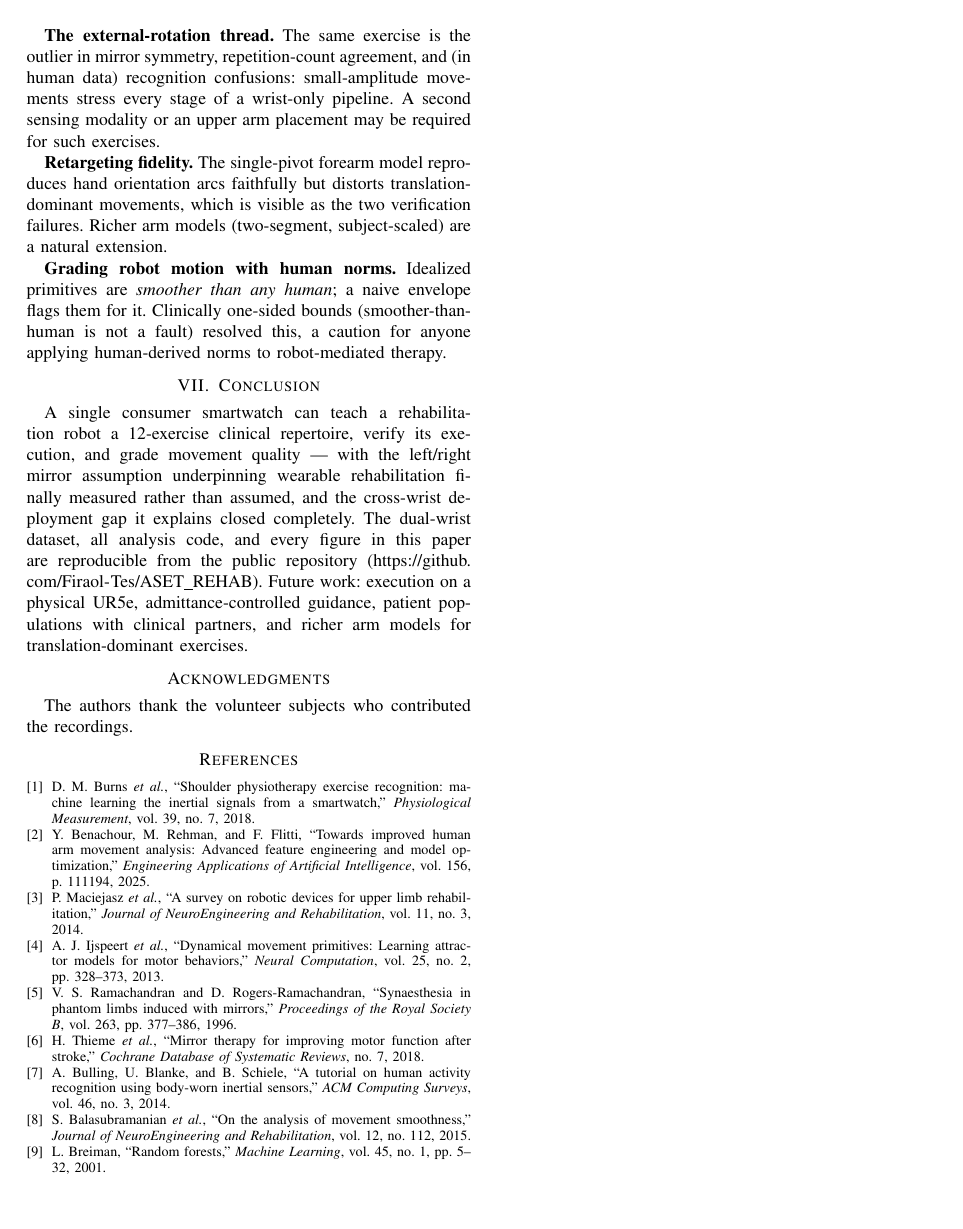
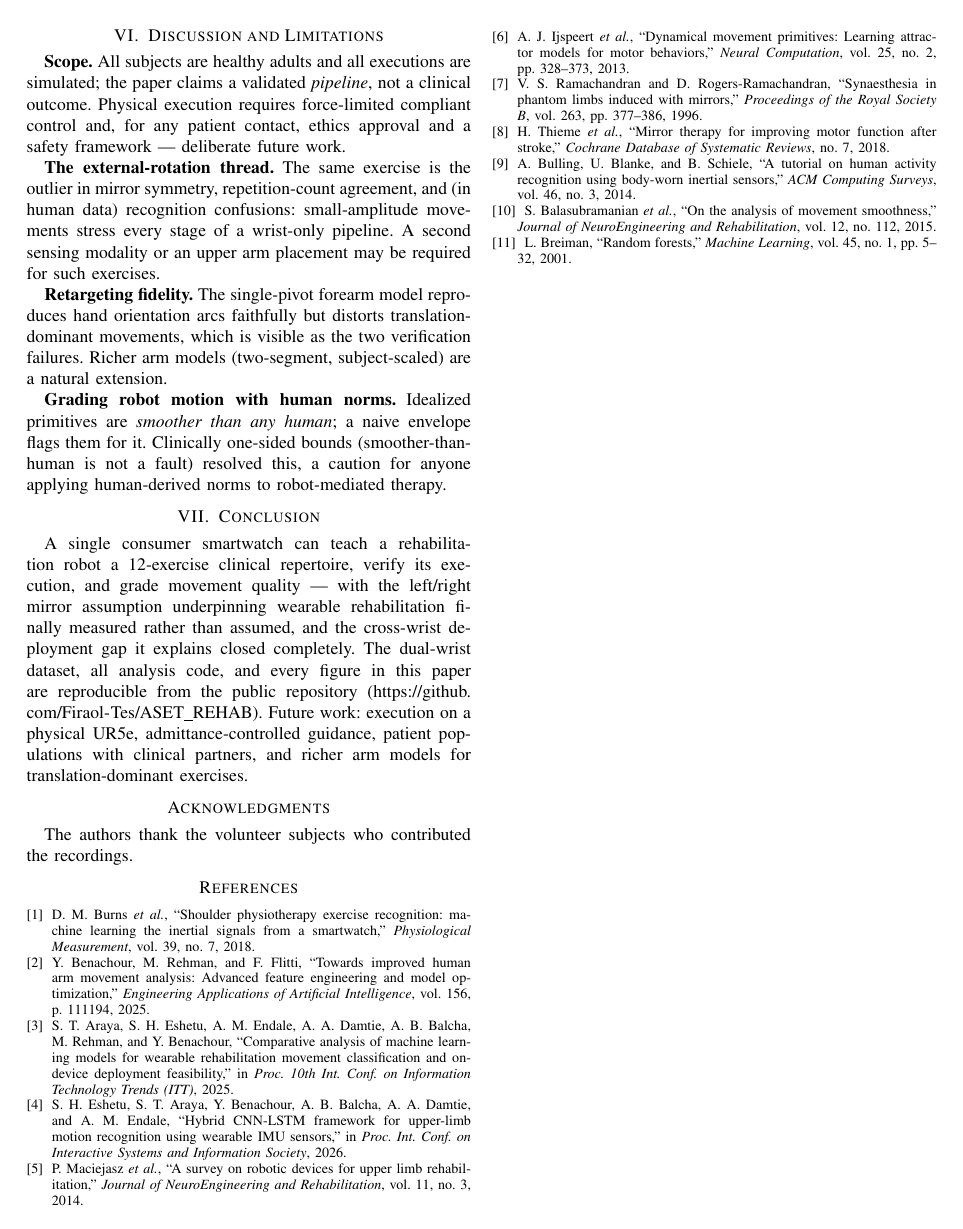
Before and after one commit to Firaol-Tes/ASET_REHAB, a LaTeX paper (paper/main.tex): page 5 of 5. Compiled offline with pdfLaTeX.

Commit message:
Cite Araya et al. 2025 (ITT) and Eshetu et al. 2026 (CNN-LSTM) in related work

```diff
--- a/paper/main.tex
+++ b/paper/main.tex
@@ -478,6 +482,17 @@ vol.~39, no.~7, 2018.
 ``Towards improved human arm movement analysis: Advanced feature
 engineering and model optimization,'' \emph{Engineering Applications
 of Artificial Intelligence}, vol.~156, p.~111194, 2025.
+\bibitem{araya2025} S.~T. Araya, S.~H. Eshetu, A.~M. Endale,
+A.~A. Damtie, A.~B. Balcha, M.~Rehman, and Y.~Benachour,
+``Comparative analysis of machine learning models for wearable
+rehabilitation movement classification and on-device deployment
+feasibility,'' in \emph{Proc. 10th Int. Conf. on Information
+Technology Trends (ITT)}, 2025.
+\bibitem{eshetu2026} S.~H. Eshetu, S.~T. Araya, Y.~Benachour,
+A.~B. Balcha, A.~A. Damtie, and A.~M. Endale, ``Hybrid CNN-LSTM
+framework for upper-limb motion recognition using wearable IMU
+sensors,'' in \emph{Proc. Int. Conf. on Interactive Systems and
+Information Society}, 2026.
 \bibitem{maciejasz2014} P.~Maciejasz \emph{et al.}, ``A survey on
 robotic devices for upper limb rehabilitation,'' \emph{Journal of
 NeuroEngineering and Rehabilitation}, vol.~11, no.~3, 2014.
```
Also changed, not shown: paper/main.pdf, paper/main.tex (10 more changed lines).
